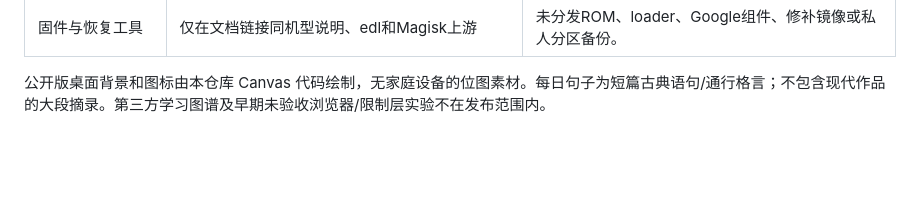
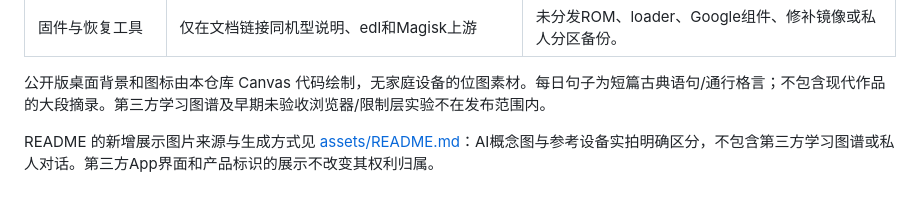
Before and after one commit to samyeei/thinksmart-learning-station, a Markdown page: THIRD_PARTY_NOTICES.md, the part around the change. Rendered like a GitHub page; blank space fills up the shorter version.

```diff
--- a/THIRD_PARTY_NOTICES.md
+++ b/THIRD_PARTY_NOTICES.md
@@ -15,3 +15,5 @@
 | 固件与恢复工具 | 仅在文档链接同机型说明、edl和Magisk上游 | 未分发ROM、loader、Google组件、修补镜像或私人分区备份。 |
 
 公开版桌面背景和图标由本仓库 Canvas 代码绘制，无家庭设备的位图素材。每日句子为短篇古典语句/通行格言；不包含现代作品的大段摘录。第三方学习图谱及早期未验收浏览器/限制层实验不在发布范围内。
+
+README 的新增展示图片来源与生成方式见 [assets/README.md](assets/README.md)：AI概念图与参考设备实拍明确区分，不包含第三方学习图谱或私人对话。第三方App界面和产品标识的展示不改变其权利归属。
```
Also changed, not shown: README.md (+27 -0 lines), assets/README.md (added, +31 -0 lines), assets/generated/guided-learning.jpg (added), assets/generated/home-connection.jpg (added), assets/generated/project-hero.jpg (added), assets/photos/music-player.jpg (added), assets/photos/voice-mode.jpg (added).
